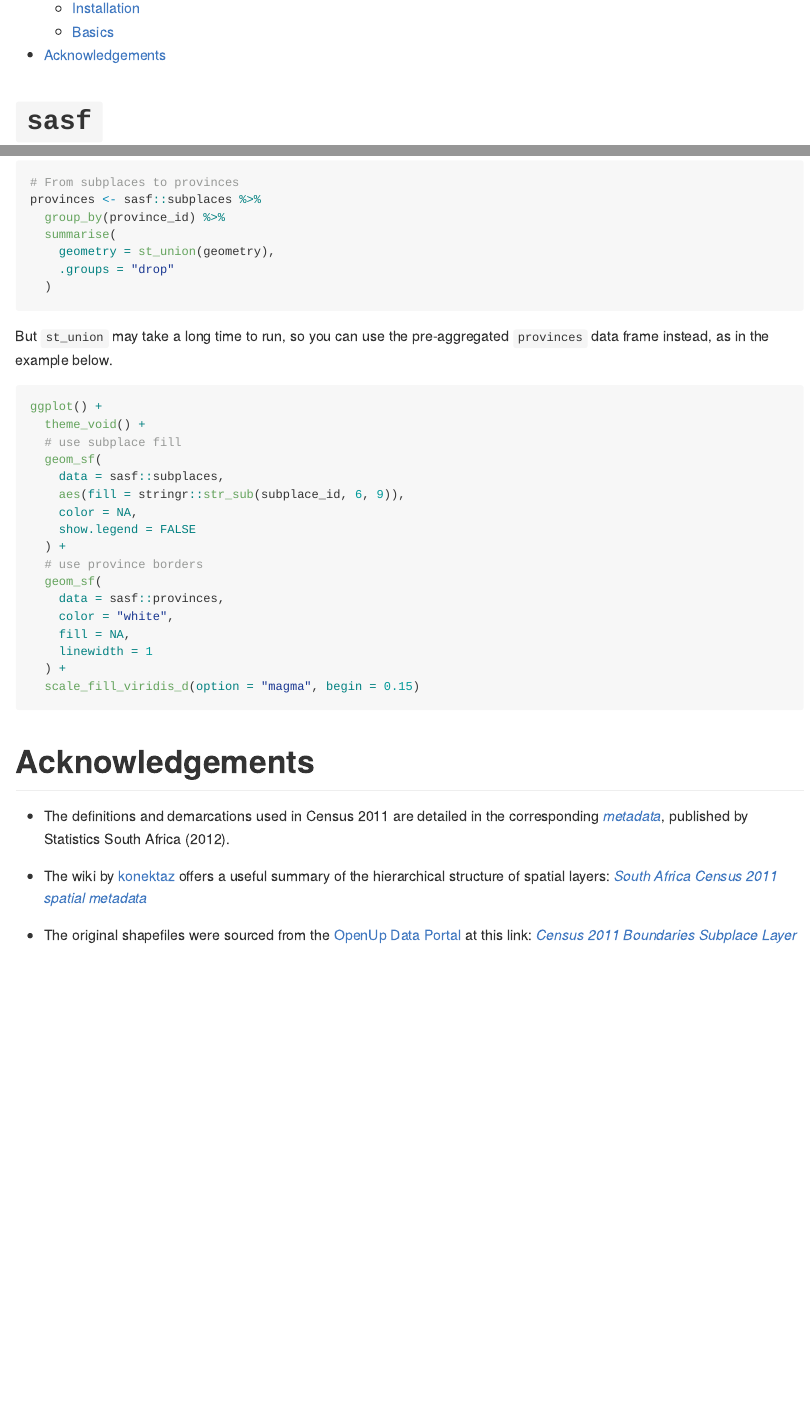
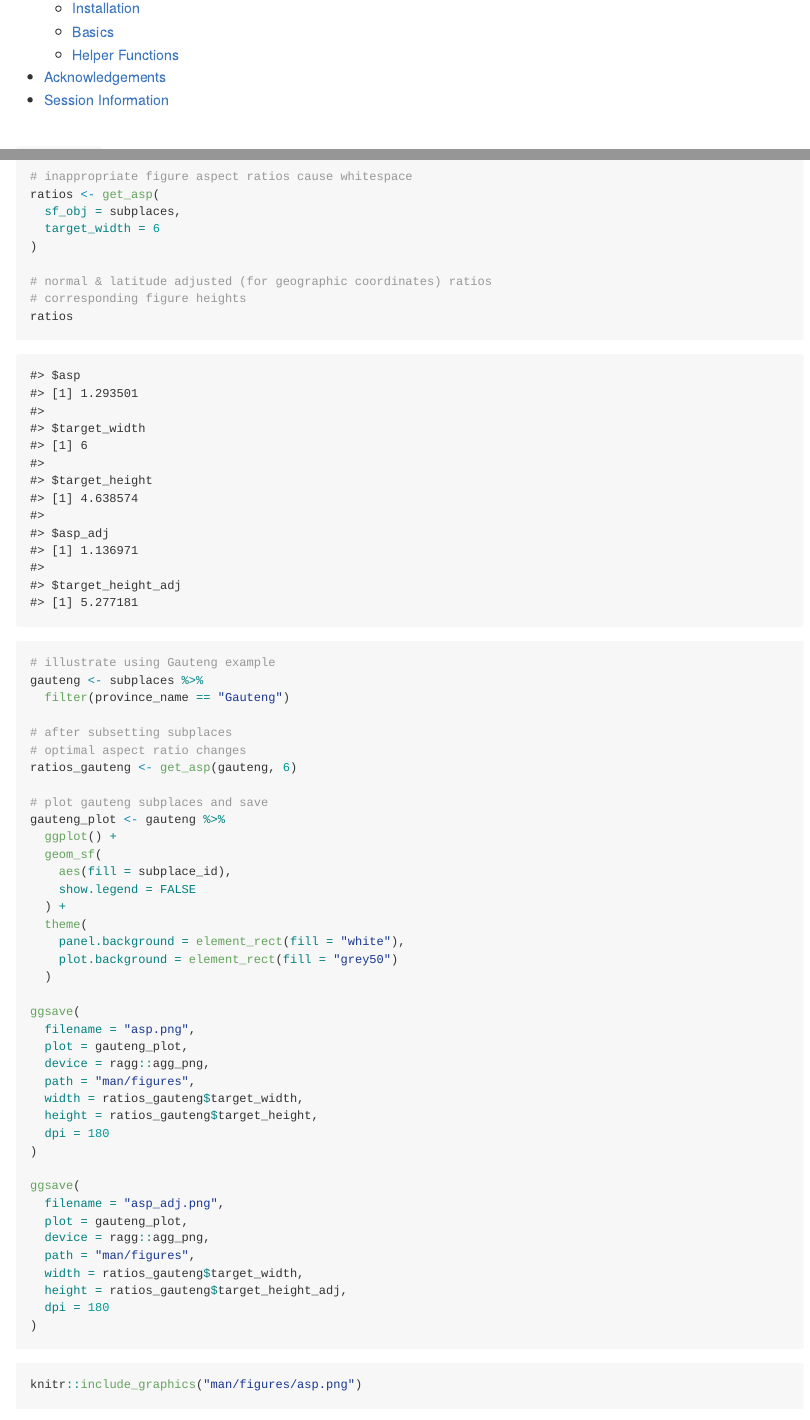
Before and after one commit to WihanZA/sasf, an R Markdown document (README.Rmd): the page in a window 1100 px wide, from 70 px down, and a second part further down, joined at a grey line. The pictures show the output file README.md that the author committed with the source, drawn offline in the style of GitHub; badge pictures from the web are left out.

Commit message:
Update README with plotting and caching improvements
- Adjusted chunk options for figure paths and caching in README.Rmd
- Updated ggplot theme settings for better visualization
- Added helper functions for aspect ratio adjustments in plots
- Included session information for reproducibility

````diff
--- a/README.Rmd
+++ b/README.Rmd
@@ -118,8 +122 @@ subplaces %>%
 
-```{r aggregating}
-# From subplaces to provinces
-provinces <- sasf::subplaces %>%
-  group_by(province_id) %>%
-  summarise(
-    geometry = st_union(geometry),
-    .groups = "drop"
@@ -126,9 +139,5 @@ provinces <- sasf::subplaces %>%
   )
 ```
 
-But `st_union` may take a long time to run, so you can use the pre-aggregated `provinces` data frame instead, as in the example below.
+## Helper Functions
 
-```{r aggregatingplot}
-ggplot() +
-  theme_void() +
-  # use subplace fill
@@ -135,14 +145,55 @@ ggplot() +
+# inappropriate figure aspect ratios cause whitespace
+ratios <- get_asp(
+  sf_obj = subplaces,
+  target_width = 6
+)
+
+# normal & latitude adjusted (for geographic coordinates) ratios
+# corresponding figure heights
+ratios
+```
+
+```{r asp-example, eval = TRUE, cache = TRUE}
+# illustrate using Gauteng example
+gauteng <- subplaces %>%
+  filter(province_name == "Gauteng")
+
+# after subsetting subplaces
+# optimal aspect ratio changes
+ratios_gauteng <- get_asp(gauteng, 6)
+
+# plot gauteng subplaces and save
+gauteng_plot <- gauteng %>%
+  ggplot() +
   geom_sf(
-    data = sasf::subplaces,
-    aes(fill = stringr::str_sub(subplace_id, 6, 9)),
-    color = NA,
+    aes(fill = subplace_id),
     show.legend = FALSE
   ) +
-  # use province borders
-  geom_sf(
-    data = sasf::provinces,
-    color = "white",
-    fill = NA,
-    linewidth = 1
-  ) +
-  scale_fill_viridis_d(option = "magma", begin = 0.15)
+  theme(
+    panel.background = element_rect(fill = "white"),
+    plot.background = element_rect(fill = "grey50")
+  )
+
+ggsave(
+  filename = "asp.png",
+  plot = gauteng_plot,
+  device = ragg::agg_png,
+  path = "man/figures",
+  width = ratios_gauteng$target_width,
+  height = ratios_gauteng$target_height,
+  dpi = 180
+)
+
+ggsave(
+  filename = "asp_adj.png",
+  plot = gauteng_plot,
+  device = ragg::agg_png,
+  path = "man/figures",
+  width = ratios_gauteng$target_width,
+  height = ratios_gauteng$target_height_adj,
+  dpi = 180
+)
+```
+
+```{r print-asp-examples, eval = TRUE}
+knitr::include_graphics("man/figures/asp.png")
````
Also changed, not shown: README.md, README.Rmd (60 more changed lines), 1 other file.
